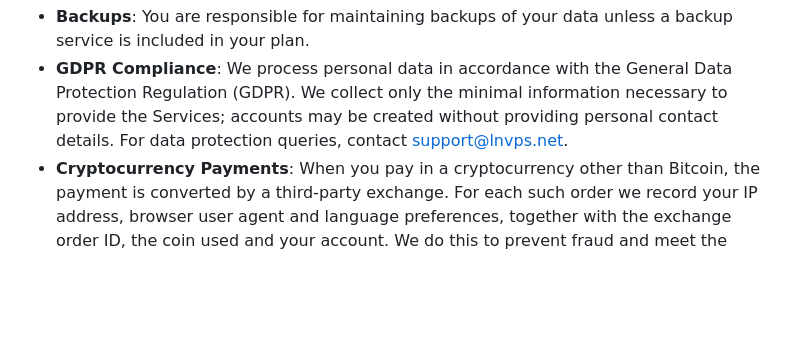
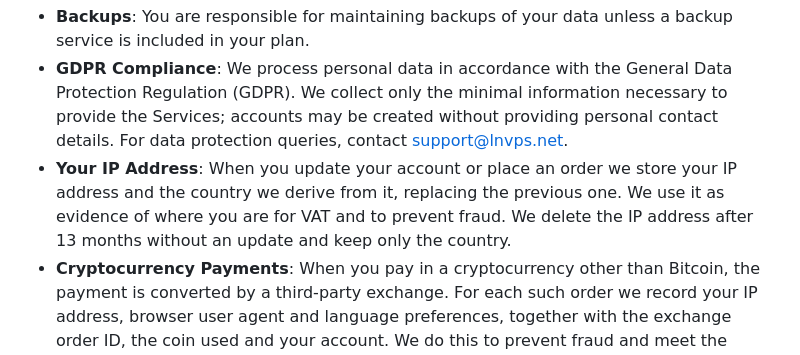
Before and after one commit to LNVPS/web, a Markdown page: src/tos.md, the part around the change. Drawn GitHub-style; blank space fills up the shorter version.

Commit message:
chore: terms cover stored IP

```diff
--- a/src/tos.md
+++ b/src/tos.md
@@ -141,6 +141,7 @@ To exercise the right of withdrawal, contact us at support@lnvps.net with a clea
 - **Your Data**: You retain ownership of data uploaded to your VPS. We do not access it except as needed to provide the Services, to comply with legal obligations, or to investigate a specific abuse report or security incident involving your service. In an investigation we may take a snapshot of your VPS and examine its network traffic, configuration and logs, limited to what is needed to find the source of the problem. The snapshot is deleted when the investigation ends.
 - **Backups**: You are responsible for maintaining backups of your data unless a backup service is included in your plan.
 - **GDPR Compliance**: We process personal data in accordance with the General Data Protection Regulation (GDPR). We collect only the minimal information necessary to provide the Services; accounts may be created without providing personal contact details. For data protection queries, contact support@lnvps.net.
+- **Your IP Address**: When you update your account or place an order we store your IP address and the country we derive from it, replacing the previous one. We use it as evidence of where you are for VAT and to prevent fraud. We delete the IP address after 13 months without an update and keep only the country.
 - **Cryptocurrency Payments**: When you pay in a cryptocurrency other than Bitcoin, the payment is converted by a third-party exchange. For each such order we record your IP address, browser user agent and language preferences, together with the exchange order ID, the coin used and your account. We do this to prevent fraud and meet the exchange's compliance requirements, which is our legitimate interest. We keep these records for 13 months and then delete them. We share them with the exchange only when it makes a documented request about a specific order, or where the law requires it.
 
 ---
```
